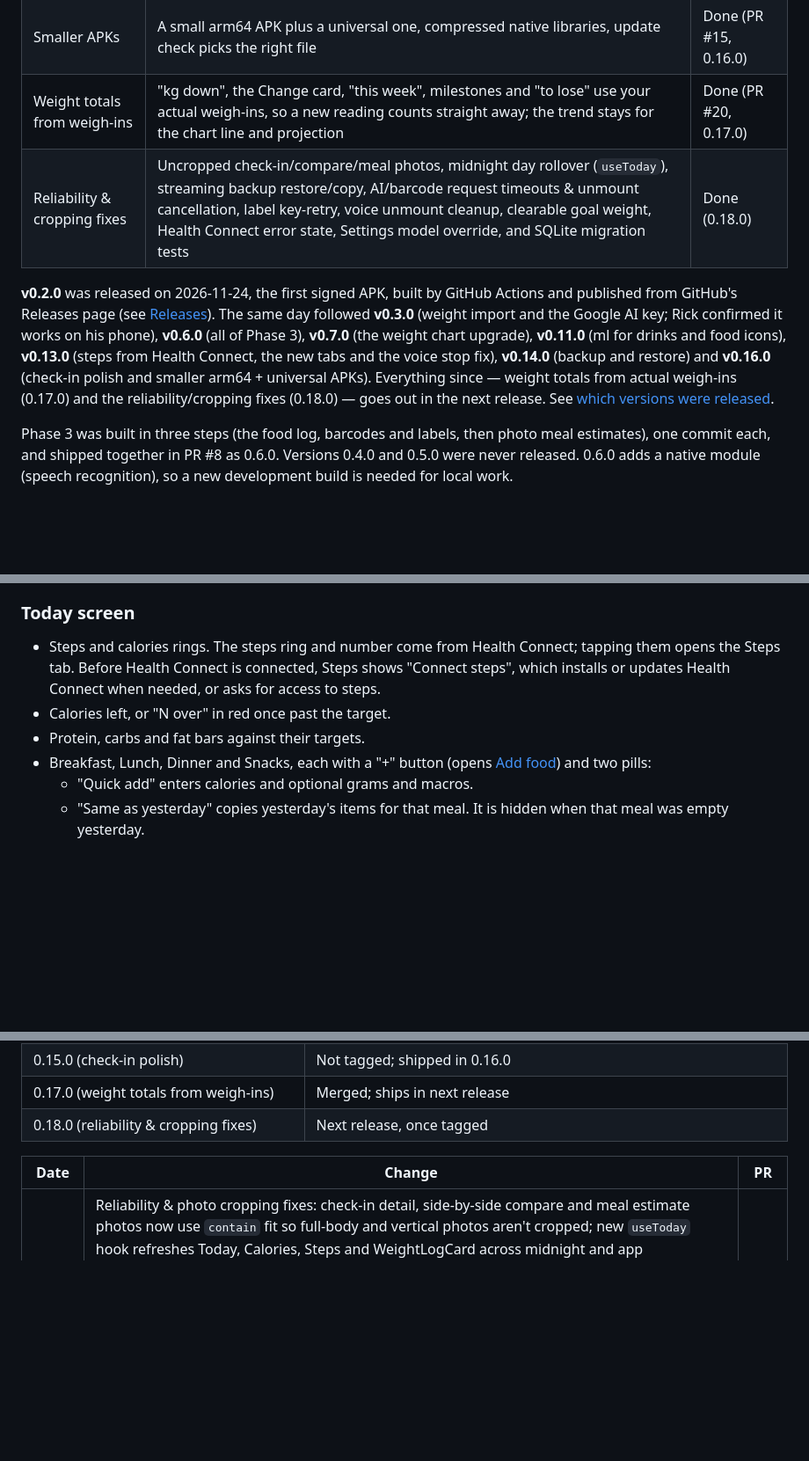
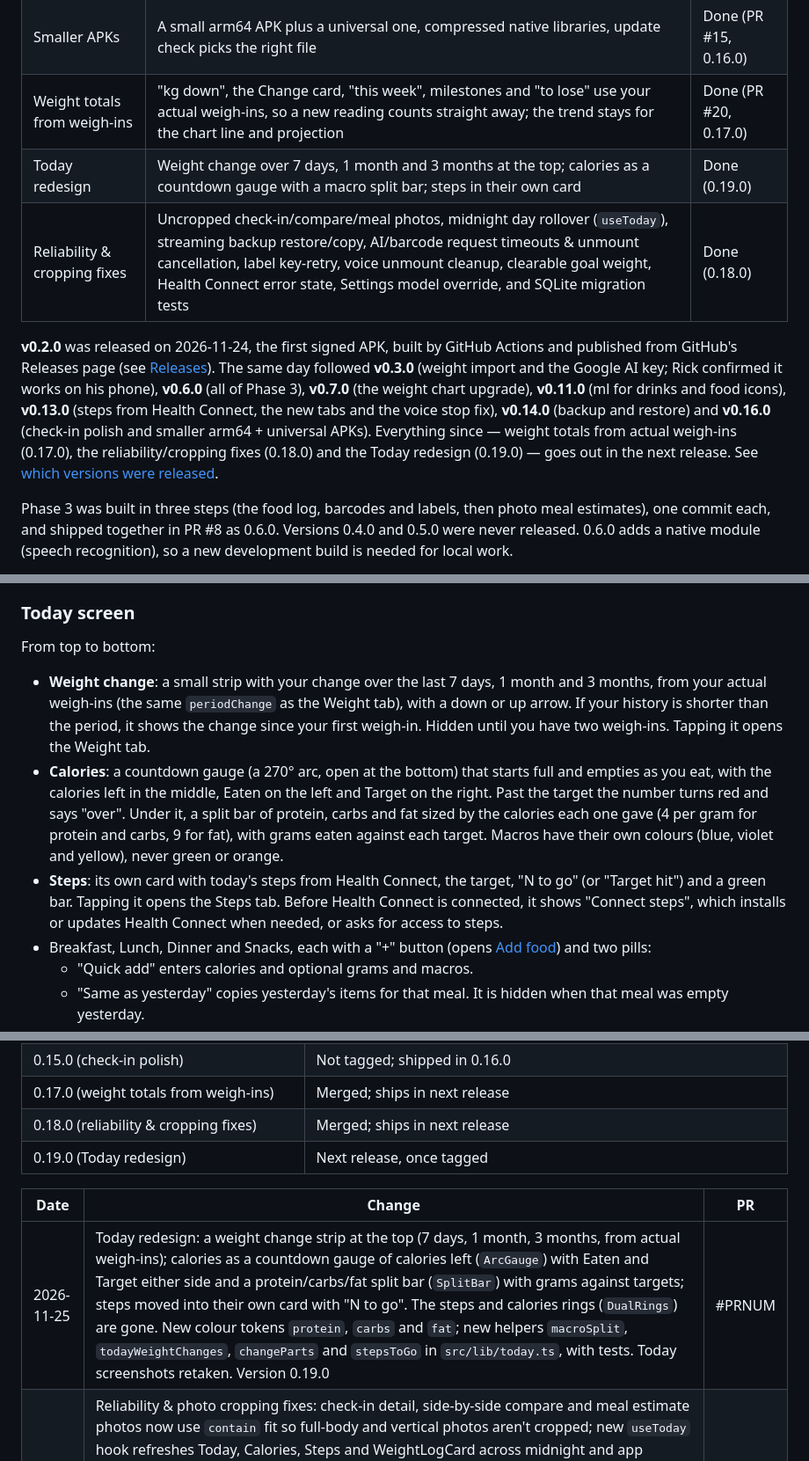
Before and after one commit to warwickbuilds/calories-and-steps, a Markdown page: README.md, 3 parts joined by grey strips. Shown at 88% size. Drawn GitHub-style; blank space fills up the shorter version.

```diff
--- a/README.md
+++ b/README.md
@@ -194,9 +194,10 @@ Full versions are in [Main dependency versions](#main-dependency-versions).
 | Open source | MIT license, contributing guide, code of conduct, security policy, issue and pull request templates, CI checks on every pull request, README banner, badges and screenshot gallery | Done (PR #18) |
 | Smaller APKs | A small arm64 APK plus a universal one, compressed native libraries, update check picks the right file | Done (PR #15, 0.16.0) |
 | Weight totals from weigh-ins | "kg down", the Change card, "this week", milestones and "to lose" use your actual weigh-ins, so a new reading counts straight away; the trend stays for the chart line and projection | Done (PR #20, 0.17.0) |
+| Today redesign | Weight change over 7 days, 1 month and 3 months at the top; calories as a countdown gauge with a macro split bar; steps in their own card | Done (0.19.0) |
 | Reliability & cropping fixes | Uncropped check-in/compare/meal photos, midnight day rollover (`useToday`), streaming backup restore/copy, AI/barcode request timeouts & unmount cancellation, label key-retry, voice unmount cleanup, clearable goal weight, Health Connect error state, Settings model override, and SQLite migration tests | Done (0.18.0) |
 
-**v0.2.0** was released on 2026-11-24, the first signed APK, built by GitHub Actions and published from GitHub's Releases page (see [Releases](#releases)). The same day followed **v0.3.0** (weight import and the Google AI key; Rick confirmed it works on his phone), **v0.6.0** (all of Phase 3), **v0.7.0** (the weight chart upgrade), **v0.11.0** (ml for drinks and food icons), **v0.13.0** (steps from Health Connect, the new tabs and the voice stop fix), **v0.14.0** (backup and restore) and **v0.16.0** (check-in polish and smaller arm64 + universal APKs). Everything since — weight totals from actual weigh-ins (0.17.0) and the reliability/cropping fixes (0.18.0) — goes out in the next release. See [which versions were released](#versions-and-changelog).
+**v0.2.0** was released on 2026-11-24, the first signed APK, built by GitHub Actions and published from GitHub's Releases page (see [Releases](#releases)). The same day followed **v0.3.0** (weight import and the Google AI key; Rick confirmed it works on his phone), **v0.6.0** (all of Phase 3), **v0.7.0** (the weight chart upgrade), **v0.11.0** (ml for drinks and food icons), **v0.13.0** (steps from Health Connect, the new tabs and the voice stop fix), **v0.14.0** (backup and restore) and **v0.16.0** (check-in polish and smaller arm64 + universal APKs). Everything since — weight totals from actual weigh-ins (0.17.0), the reliability/cropping fixes (0.18.0) and the Today redesign (0.19.0) — goes out in the next release. See [which versions were released](#versions-and-changelog).
 
 Phase 3 was built in three steps (the food log, barcodes and labels, then photo meal estimates), one commit each, and shipped together in PR #8 as 0.6.0. Versions 0.4.0 and 0.5.0 were never released. 0.6.0 adds a native module (speech recognition), so a new development build is needed for local work.
 
@@ -222,9 +223,11 @@ The detailed list of what works now.
 
 ### Today screen
 
-- Steps and calories rings. The steps ring and number come from Health Connect; tapping them opens the Steps tab. Before Health Connect is connected, Steps shows "Connect steps", which installs or updates Health Connect when needed, or asks for access to steps.
-- Calories left, or "N over" in red once past the target.
-- Protein, carbs and fat bars against their targets.
+From top to bottom:
+
+- **Weight change**: a small strip with your change over the last 7 days, 1 month and 3 months, from your actual weigh-ins (the same `periodChange` as the Weight tab), with a down or up arrow. If your history is shorter than the period, it shows the change since your first weigh-in. Hidden until you have two weigh-ins. Tapping it opens the Weight tab.
+- **Calories**: a countdown gauge (a 270° arc, open at the bottom) that starts full and empties as you eat, with the calories left in the middle, Eaten on the left and Target on the right. Past the target the number turns red and says "over". Under it, a split bar of protein, carbs and fat sized by the calories each one gave (4 per gram for protein and carbs, 9 for fat), with grams eaten against each target. Macros have their own colours (blue, violet and yellow), never green or orange.
+- **Steps**: its own card with today's steps from Health Connect, the target, "N to go" (or "Target hit") and a green bar. Tapping it opens the Steps tab. Before Health Connect is connected, it shows "Connect steps", which installs or updates Health Connect when needed, or asks for access to steps.
 - Breakfast, Lunch, Dinner and Snacks, each with a "+" button (opens [Add food](#add-food)) and two pills:
   - "Quick add" enters calories and optional grams and macros.
   - "Same as yesterday" copies yesterday's items for that meal. It is hidden when that meal was empty yesterday.
@@ -384,10 +387,12 @@ Several PRs can merge between two releases, so not every version number gets its
 | 0.12.0 (steps) | Not tagged; shipped in 0.13.0 |
 | 0.15.0 (check-in polish) | Not tagged; shipped in 0.16.0 |
 | 0.17.0 (weight totals from weigh-ins) | Merged; ships in next release |
-| 0.18.0 (reliability & cropping fixes) | Next release, once tagged |
+| 0.18.0 (reliability & cropping fixes) | Merged; ships in next release |
+| 0.19.0 (Today redesign) | Next release, once tagged |
 
 | Date | Change | PR |
 | --- | --- | --- |
+| 2026-11-25 | Today redesign: a weight change strip at the top (7 days, 1 month, 3 months, from actual weigh-ins); calories as a countdown gauge of calories left (`ArcGauge`) with Eaten and Target either side and a protein/carbs/fat split bar (`SplitBar`) with grams against targets; steps moved into their own card with "N to go". The steps and calories rings (`DualRings`) are gone. New colour tokens `protein`, `carbs` and `fat`; new helpers `macroSplit`, `todayWeightChanges`, `changeParts` and `stepsToGo` in `src/lib/today.ts`, with tests. Today screenshots retaken. Version 0.19.0 | #PRNUM |
 | 2026-11-24 | Reliability & photo cropping fixes: check-in detail, side-by-side compare and meal estimate photos now use `contain` fit so full-body and vertical photos aren't cropped; new `useToday` hook refreshes Today, Calories, Steps and WeightLogCard across midnight and app foregrounding; backup restore and folder save stream zip chunks through `FileHandle` instead of loading the entire zip into memory, and `describeBackup` prefers the exact `bodyPhoto` count; AI and Open Food Facts requests enforce timeouts (60 s / 15 s) and abort on unmount; `ProductScreen` checks for an API key before image manipulation and auto-retries label reads after returning from Settings; `VoiceButton` aborts active speech recognition on unmount; `Goal weight` in Settings can be cleared; Health Connect errors surface a retry state instead of sending the user to the Play Store; `Same as yesterday` guards against double-taps and queries items with `inArray`; Settings → AI adds an optional collapsed Model override field; real SQLite migration integration tests (`src/db/__tests__/migrations.test.ts`) verify `0000` → `0005` with foreign keys on and check `BACKUP_TABLES` sync. Version 0.18.0 | #21 |
 | 2026-11-24 | Future enhancements: Rick's new ideas added (reminders to log calories, more colour themes, step and calorie graph changes, image cropping fixes, home-screen widgets for steps and calories, and a knowledge and inspiration section with his key messages). No app change, still 0.16.0 | #19 |
 | 2026-11-24 | Fix: weight totals now use your actual weigh-ins instead of the smoothed trend, which lagged behind (logging 77.0 kg from 97.0 showed "19.2 kg down" and the 20 kg milestone "0.8 to go"). The big number above the chart, the Change card, "this week" on Today and Weight, the milestone chips and dots, and the goal's "to lose" all measure from weigh-ins; the trend still draws the dashed line and drives the goal projection and BMI. Version 0.17.0 | #20 |
```
Also changed, not shown: other parts of README.md (+7 -7 lines), docs/screenshots/today-dark.png, docs/screenshots/today.png, 9 other files.
